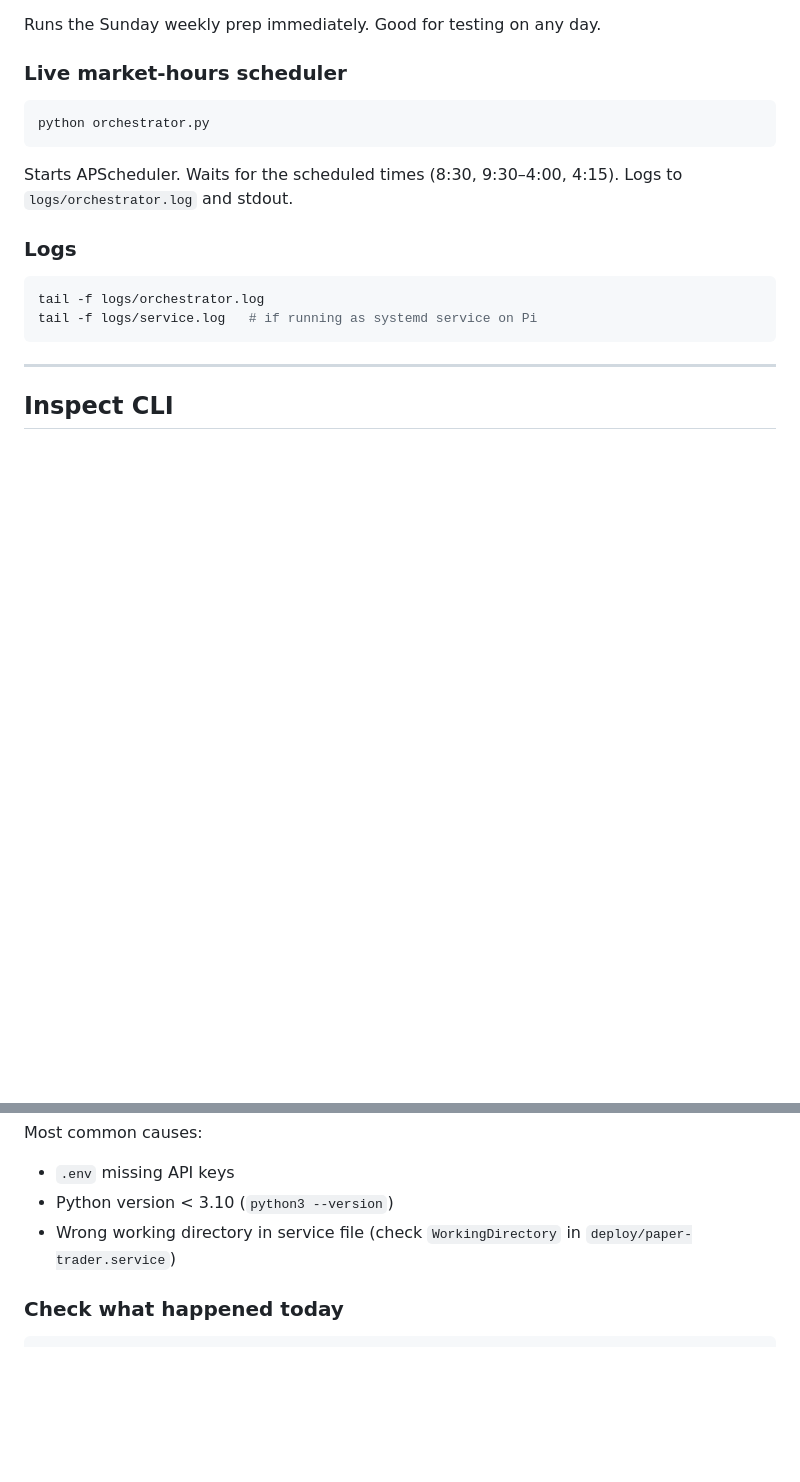
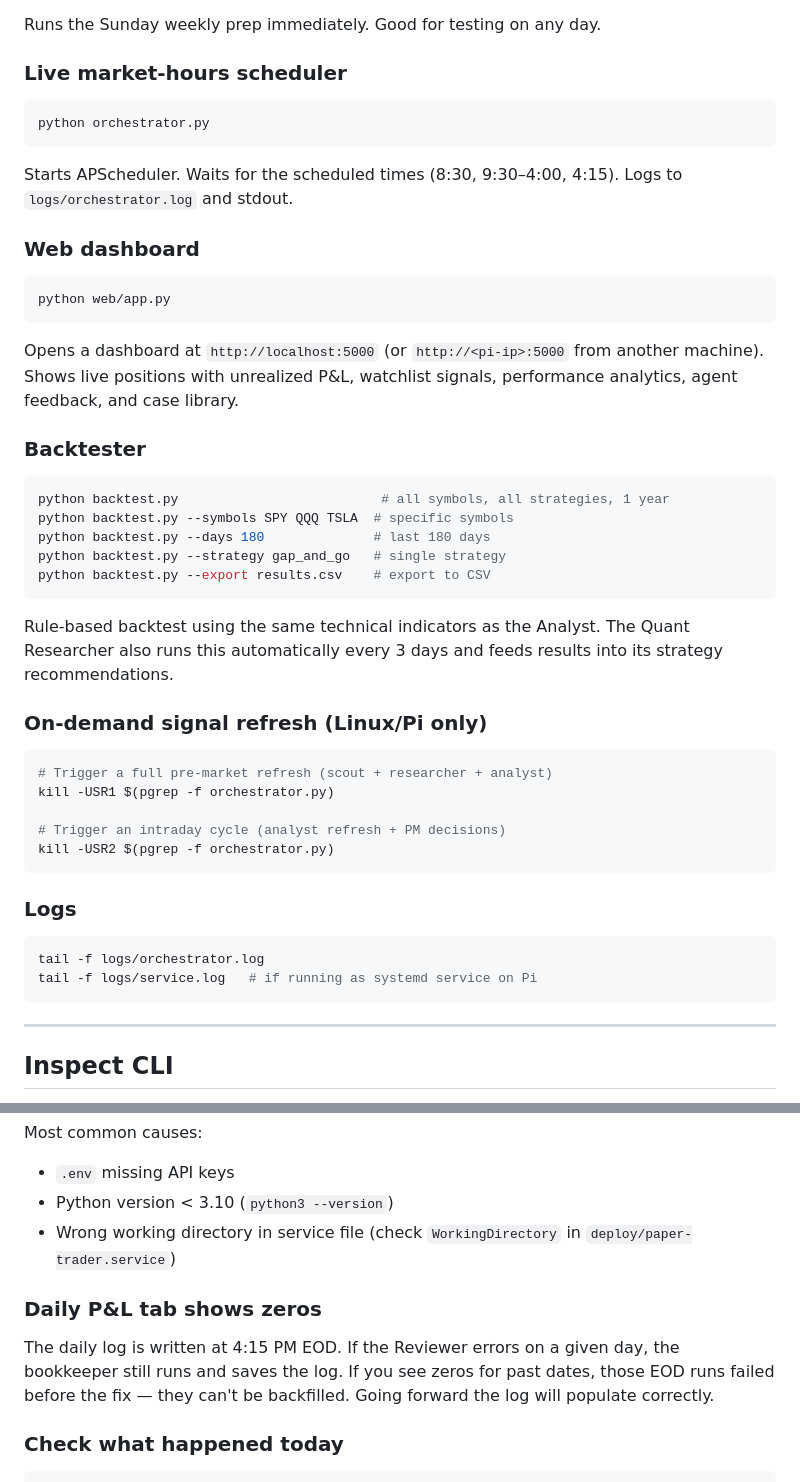
Before and after one commit to blaine84/paper-trader, a Markdown page: USER_GUIDE.md, 2 parts joined by grey strips. Rendered like a GitHub page; blank space fills up the shorter version.

Commit message:
update docs with web dashboard, backtester, signal refresh, daily log note

````diff
--- a/USER_GUIDE.md
+++ b/USER_GUIDE.md
@@ -311,6 +311,32 @@ python orchestrator.py
 Starts APScheduler. Waits for the scheduled times (8:30, 9:30–4:00, 4:15).
 Logs to `logs/orchestrator.log` and stdout.
 
+### Web dashboard
+```bash
+python web/app.py
+```
+Opens a dashboard at `http://localhost:5000` (or `http://<pi-ip>:5000` from another machine).
+Shows live positions with unrealized P&L, watchlist signals, performance analytics, agent feedback, and case library.
+
+### Backtester
+```bash
+python backtest.py                          # all symbols, all strategies, 1 year
+python backtest.py --symbols SPY QQQ TSLA  # specific symbols
+python backtest.py --days 180              # last 180 days
+python backtest.py --strategy gap_and_go   # single strategy
+python backtest.py --export results.csv    # export to CSV
+```
+Rule-based backtest using the same technical indicators as the Analyst. The Quant Researcher also runs this automatically every 3 days and feeds results into its strategy recommendations.
+
+### On-demand signal refresh (Linux/Pi only)
+```bash
+# Trigger a full pre-market refresh (scout + researcher + analyst)
+kill -USR1 $(pgrep -f orchestrator.py)
+
+# Trigger an intraday cycle (analyst refresh + PM decisions)
+kill -USR2 $(pgrep -f orchestrator.py)
+```
+
 ### Logs
 ```bash
 tail -f logs/orchestrator.log
@@ -523,6 +549,9 @@ Most common causes:
 - Python version < 3.10 (`python3 --version`)
 - Wrong working directory in service file (check `WorkingDirectory` in `deploy/paper-trader.service`)
 
+### Daily P&L tab shows zeros
+The daily log is written at 4:15 PM EOD. If the Reviewer errors on a given day, the bookkeeper still runs and saves the log. If you see zeros for past dates, those EOD runs failed before the fix — they can't be backfilled. Going forward the log will populate correctly.
+
 ### Check what happened today
 ```bash
 python portfolio_inspect.py trades
````
